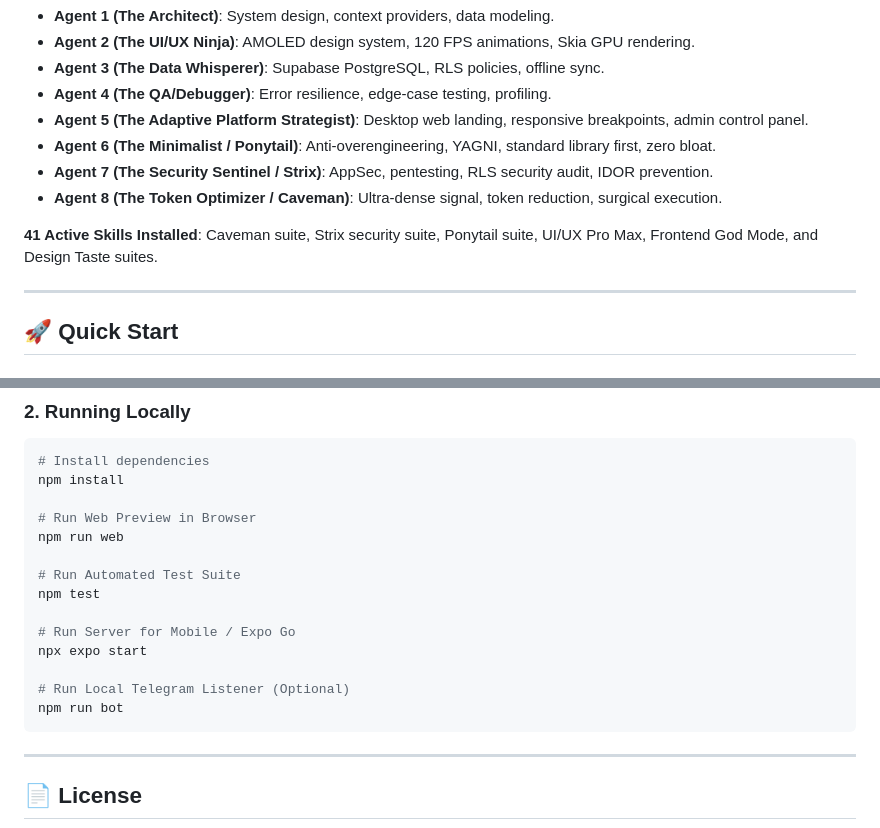
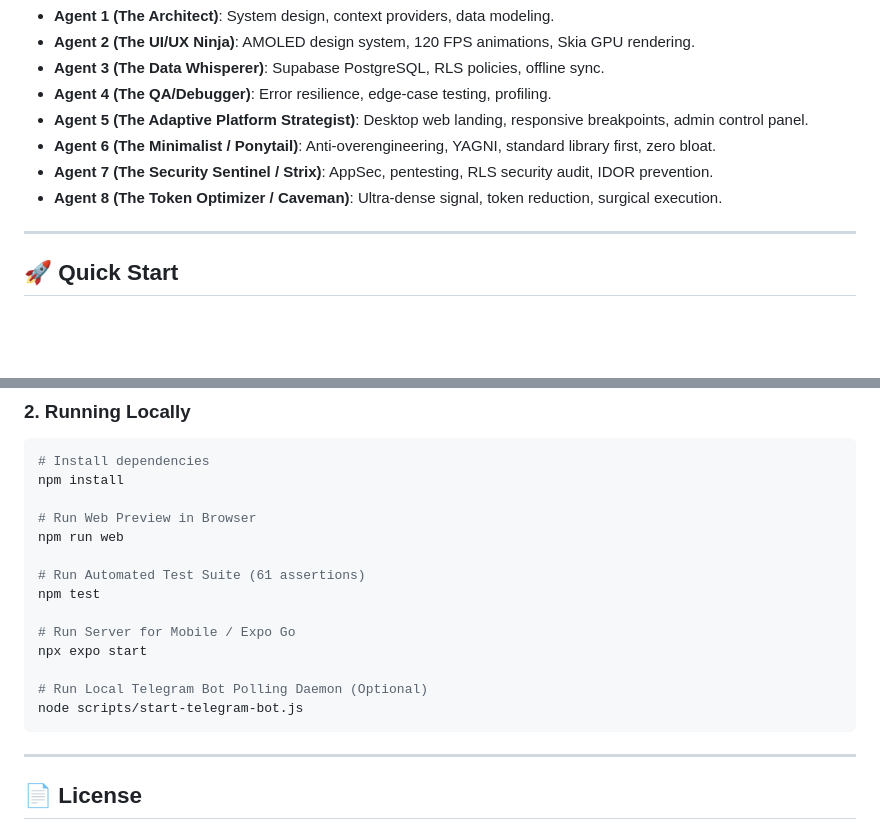
Before and after one commit to Dhani078/GymVault, a Markdown page: README.md, 2 parts joined by grey strips. Drawn GitHub-style; blank space fills up the shorter version.

````diff
--- a/README.md
+++ b/README.md
@@ -51,8 +54,6 @@
 - **Agent 6 (The Minimalist / Ponytail)**: Anti-overengineering, YAGNI, standard library first, zero bloat.
 - **Agent 7 (The Security Sentinel / Strix)**: AppSec, pentesting, RLS security audit, IDOR prevention.
 - **Agent 8 (The Token Optimizer / Caveman)**: Ultra-dense signal, token reduction, surgical execution.
-
-**41 Active Skills Installed**: Caveman suite, Strix security suite, Ponytail suite, UI/UX Pro Max, Frontend God Mode, and Design Taste suites.
 
 ---
 
@@ -71,14 +72,14 @@ npm install
 # Run Web Preview in Browser
 npm run web
 
-# Run Automated Test Suite
+# Run Automated Test Suite (61 assertions)
 npm test
 
 # Run Server for Mobile / Expo Go
 npx expo start
 
-# Run Local Telegram Listener (Optional)
-npm run bot
+# Run Local Telegram Bot Polling Daemon (Optional)
+node scripts/start-telegram-bot.js
 ```
 
 ---
````
Also changed, not shown: other parts of README.md (+12 -9 lines), GYMVAULT_CONTEXT.md (+12 -6 lines), MEMORY.md (+27 -22 lines).
